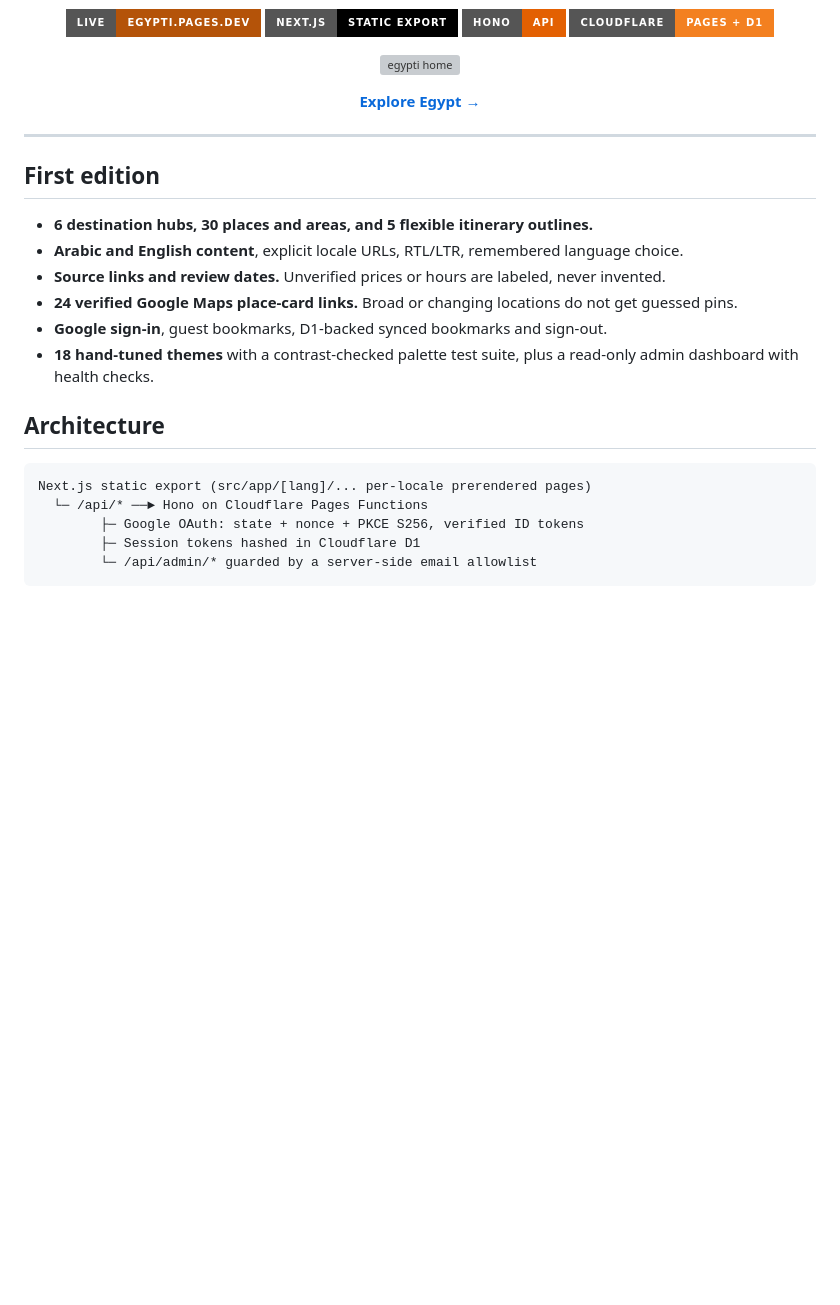
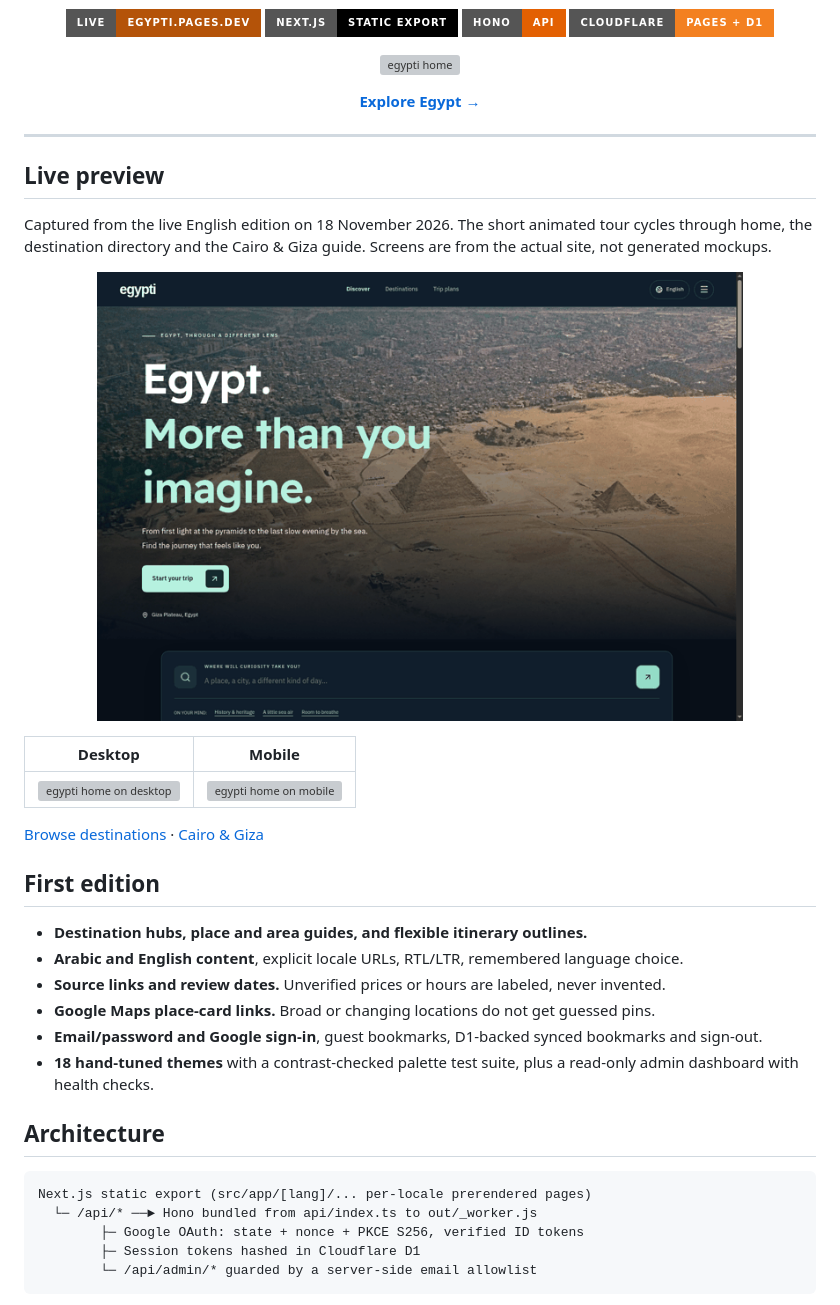
Before and after one commit to alhinawi/egypt-travel-guide, a Markdown page: README.md, the part around the change. GitHub-like rendering; pictures changed too: docs/media/demo.gif (added); badges without logos; blank space fills up the shorter version; grey boxes are pictures that could not be loaded.

Commit message:
Refresh README with live screenshots and destination tour

````diff
--- a/README.md
+++ b/README.md
@@ -20,13 +20,25 @@ with verified places, honest labels and real photography.
 
 ---
 
+## Live preview
+
+Captured from the live English edition on 18 November 2026. The short animated tour cycles through home, the destination directory and the Cairo & Giza guide. Screens are from the actual site, not generated mockups.
+
+[![egypti live destination navigation tour](docs/media/demo.gif)](https://egypti.pages.dev/en/)
+
+| Desktop | Mobile |
+| --- | --- |
+| ![egypti home on desktop](docs/media/desktop.webp) | ![egypti home on mobile](docs/media/mobile.webp) |
+
+[Browse destinations](https://egypti.pages.dev/en/destinations/) · [Cairo & Giza](https://egypti.pages.dev/en/destinations/cairo/)
+
 ## First edition
 
-- **6 destination hubs, 30 places and areas, and 5 flexible itinerary outlines.**
+- **Destination hubs, place and area guides, and flexible itinerary outlines.**
 - **Arabic and English content**, explicit locale URLs, RTL/LTR, remembered language choice.
 - **Source links and review dates.** Unverified prices or hours are labeled, never invented.
-- **24 verified Google Maps place-card links.** Broad or changing locations do not get guessed pins.
-- **Google sign-in**, guest bookmarks, D1-backed synced bookmarks and sign-out.
+- **Google Maps place-card links.** Broad or changing locations do not get guessed pins.
+- **Email/password and Google sign-in**, guest bookmarks, D1-backed synced bookmarks and sign-out.
 - **18 hand-tuned themes** with a contrast-checked palette test suite, plus a read-only
   admin dashboard with health checks.
 
@@ -34,7 +46,7 @@ with verified places, honest labels and real photography.
 
 ```
 Next.js static export (src/app/[lang]/... per-locale prerendered pages)
-  └─ /api/* ──► Hono on Cloudflare Pages Functions
+  └─ /api/* ──► Hono bundled from api/index.ts to out/_worker.js
         ├─ Google OAuth: state + nonce + PKCE S256, verified ID tokens
         ├─ Session tokens hashed in Cloudflare D1
         └─ /api/admin/* guarded by a server-side email allowlist
````
Also changed, not shown: 5 other files.
